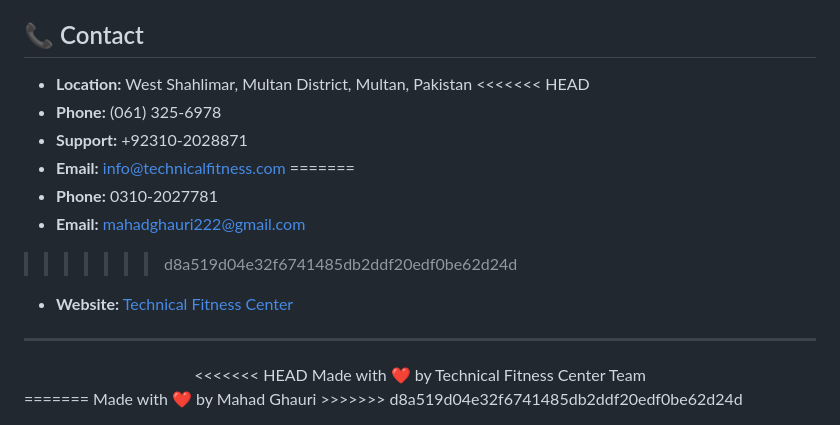
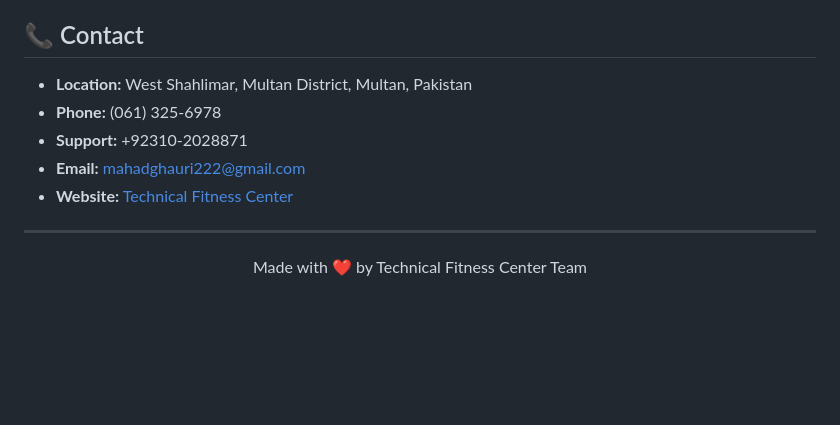
Before and after one commit to Mahad-Ghauri/Gym-Website, a Markdown page: README.md, the part around the change. Drawn GitHub-style; blank space fills up the shorter version.

```diff
--- a/README.md
+++ b/README.md
@@ -112,23 +112,13 @@ This project is licensed under the MIT License - see the [LICENSE](LICENSE) file
 ## 📞 Contact
 
 - **Location:** West Shahlimar, Multan District, Multan, Pakistan
-<<<<<<< HEAD
 - **Phone:** (061) 325-6978
 - **Support:** +92310-2028871
-- **Email:** info@technicalfitness.com
-=======
-- **Phone:** 0310-2027781
 - **Email:** mahadghauri222@gmail.com
->>>>>>> d8a519d04e32f6741485db2ddf20edf0be62d24d
 - **Website:** [Technical Fitness Center](https://technicalfitness.com)
 
 ---
 
 <div align="center">
-<<<<<<< HEAD
 Made with ❤️ by Technical Fitness Center Team
 </div>
-=======
-Made with ❤️ by Mahad Ghauri
-</div>
->>>>>>> d8a519d04e32f6741485db2ddf20edf0be62d24d
```
